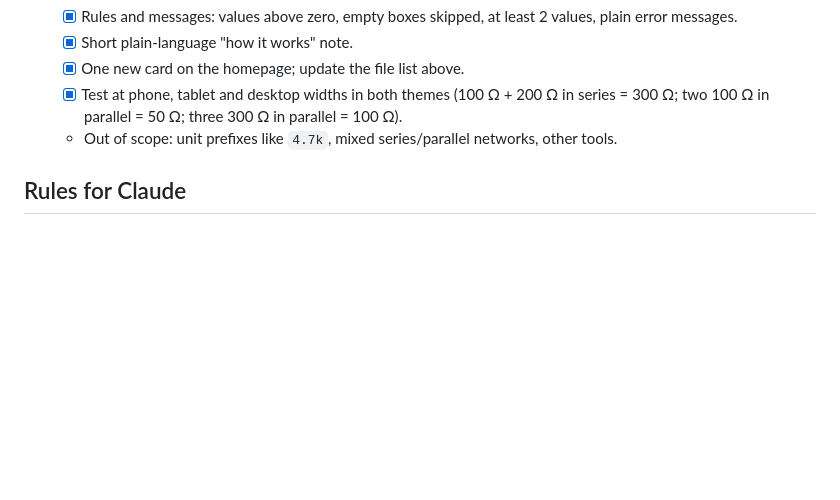
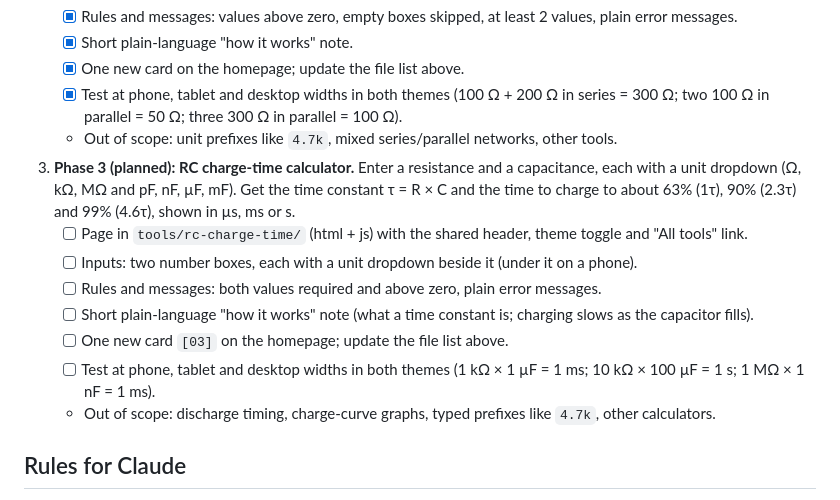
Before and after one commit to OwletGecko/tool-portal-project, a Markdown page: CLAUDE.md, the part around the change. GitHub-like rendering; blank space fills up the shorter version.

Commit message:
Add Phase 3 plan to CLAUDE.md
Co-Authored-By: Claude Sonnet 5.5 <noreply@anthropic.com>
Claude-Session: https://claude.ai/code/session_01C9mP85DmDeuVTdDtDnqXis

```diff
--- a/CLAUDE.md
+++ b/CLAUDE.md
@@ -46,6 +46,14 @@ A portal where students try small Electrical Engineering web tools.
    - [x] One new card on the homepage; update the file list above.
    - [x] Test at phone, tablet and desktop widths in both themes (100 Ω + 200 Ω in series = 300 Ω; two 100 Ω in parallel = 50 Ω; three 300 Ω in parallel = 100 Ω).
    - Out of scope: unit prefixes like `4.7k`, mixed series/parallel networks, other tools.
+3. **Phase 3 (planned): RC charge-time calculator.** Enter a resistance and a capacitance, each with a unit dropdown (Ω, kΩ, MΩ and pF, nF, µF, mF). Get the time constant τ = R × C and the time to charge to about 63% (1τ), 90% (2.3τ) and 99% (4.6τ), shown in µs, ms or s.
+   - [ ] Page in `tools/rc-charge-time/` (html + js) with the shared header, theme toggle and "All tools" link.
+   - [ ] Inputs: two number boxes, each with a unit dropdown beside it (under it on a phone).
+   - [ ] Rules and messages: both values required and above zero, plain error messages.
+   - [ ] Short plain-language "how it works" note (what a time constant is; charging slows as the capacitor fills).
+   - [ ] One new card `[03]` on the homepage; update the file list above.
+   - [ ] Test at phone, tablet and desktop widths in both themes (1 kΩ × 1 µF = 1 ms; 10 kΩ × 100 µF = 1 s; 1 MΩ × 1 nF = 1 ms).
+   - Out of scope: discharge timing, charge-curve graphs, typed prefixes like `4.7k`, other calculators.
 
 ## Rules for Claude
 - Explain technical terms in plain language.
```
